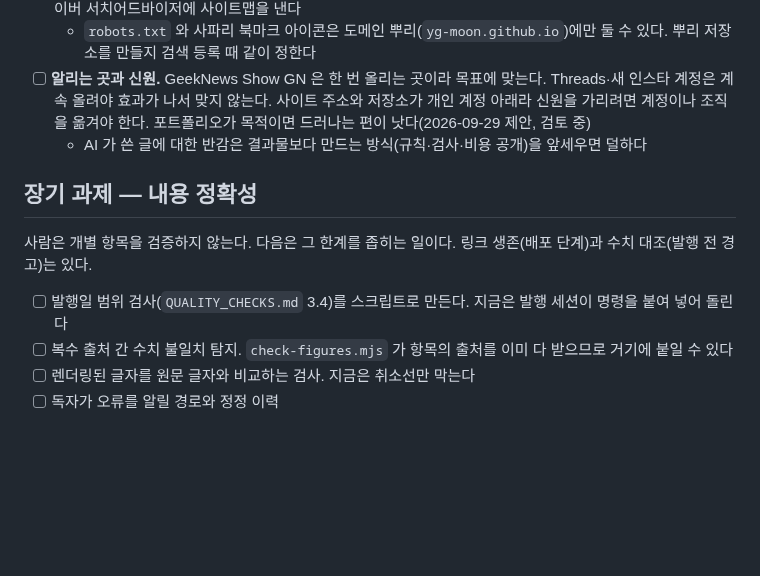
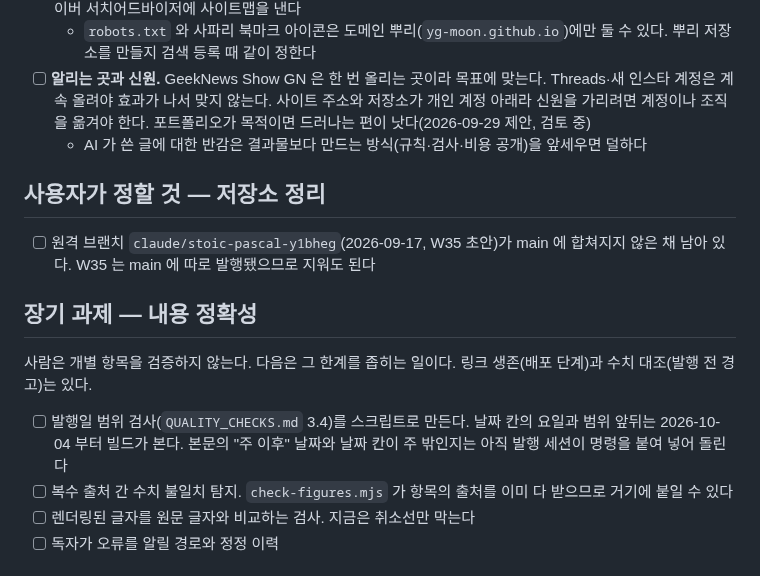
Before and after one commit to yg-moon/ai-weekly-news, a Markdown page: docs/PLAN.md, the part around the change. Rendered like a GitHub page; blank space fills up the shorter version.

Commit message:
PLAN: 날짜 검사 진행 상황과 남은 원격 브랜치
Co-Authored-By: Claude Opus 5.5 <noreply@anthropic.com>
Claude-Session: https://claude.ai/code/session_01142VrHFHpG6pNFBJSUE5VC

```diff
--- a/docs/PLAN.md
+++ b/docs/PLAN.md
@@ -35,11 +35,15 @@
 - [ ] **알리는 곳과 신원.** GeekNews Show GN 은 한 번 올리는 곳이라 목표에 맞는다. Threads·새 인스타 계정은 계속 올려야 효과가 나서 맞지 않는다. 사이트 주소와 저장소가 개인 계정 아래라 신원을 가리려면 계정이나 조직을 옮겨야 한다. 포트폴리오가 목적이면 드러나는 편이 낫다(2026-09-29 제안, 검토 중)
   - AI 가 쓴 글에 대한 반감은 결과물보다 만드는 방식(규칙·검사·비용 공개)을 앞세우면 덜하다
 
+## 사용자가 정할 것 — 저장소 정리
+
+- [ ] 원격 브랜치 `claude/stoic-pascal-y1bheg`(2026-09-17, W35 초안)가 main 에 합쳐지지 않은 채 남아 있다. W35 는 main 에 따로 발행됐으므로 지워도 된다
+
 ## 장기 과제 — 내용 정확성
 
 사람은 개별 항목을 검증하지 않는다. 다음은 그 한계를 좁히는 일이다. 링크 생존(배포 단계)과 수치 대조(발행 전 경고)는 있다.
 
-- [ ] 발행일 범위 검사(`QUALITY_CHECKS.md` 3.4)를 스크립트로 만든다. 지금은 발행 세션이 명령을 붙여 넣어 돌린다
+- [ ] 발행일 범위 검사(`QUALITY_CHECKS.md` 3.4)를 스크립트로 만든다. 날짜 칸의 요일과 범위 앞뒤는 2026-10-04 부터 빌드가 본다. 본문의 "주 이후" 날짜와 날짜 칸이 주 밖인지는 아직 발행 세션이 명령을 붙여 넣어 돌린다
 - [ ] 복수 출처 간 수치 불일치 탐지. `check-figures.mjs` 가 항목의 출처를 이미 다 받으므로 거기에 붙일 수 있다
 - [ ] 렌더링된 글자를 원문 글자와 비교하는 검사. 지금은 취소선만 막는다
 - [ ] 독자가 오류를 알릴 경로와 정정 이력
```
